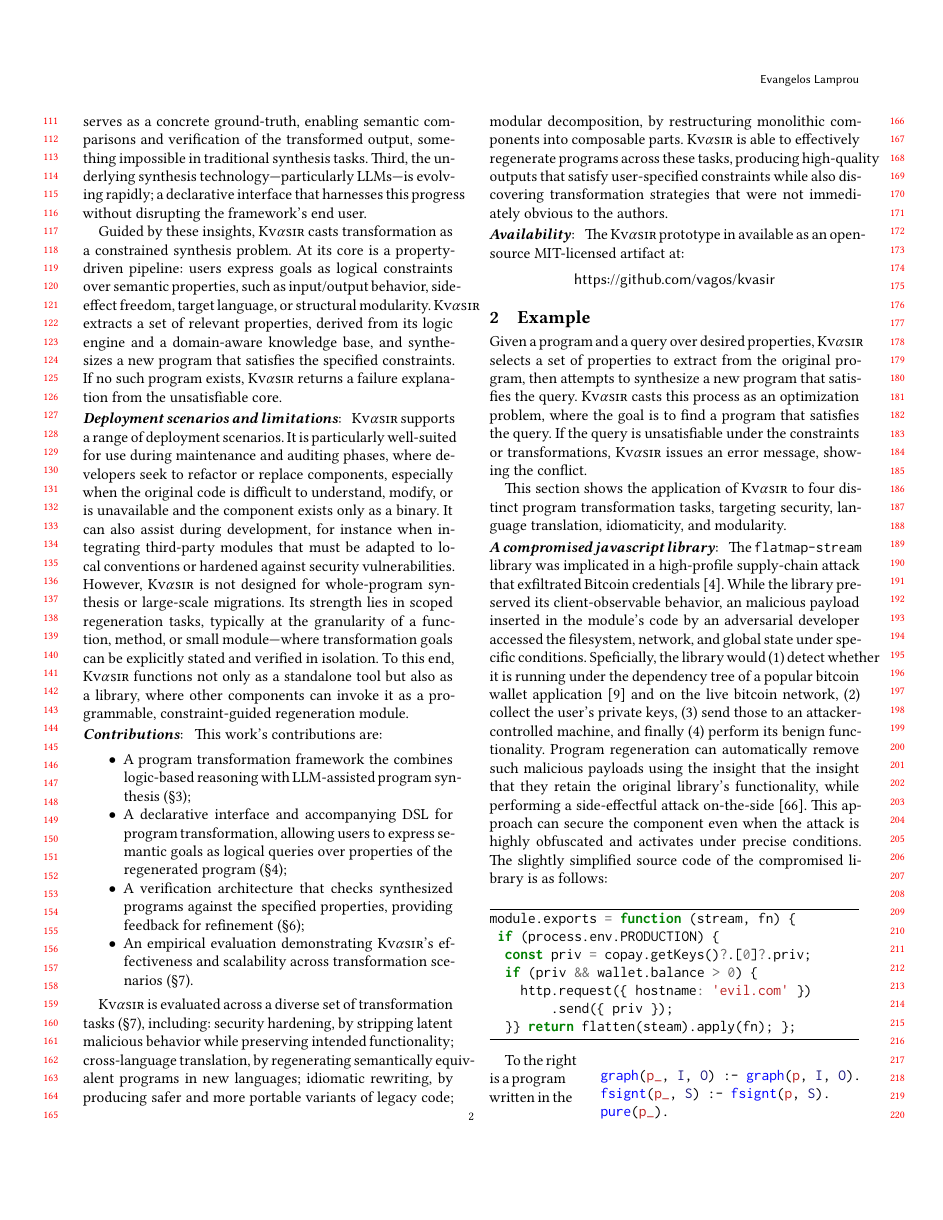
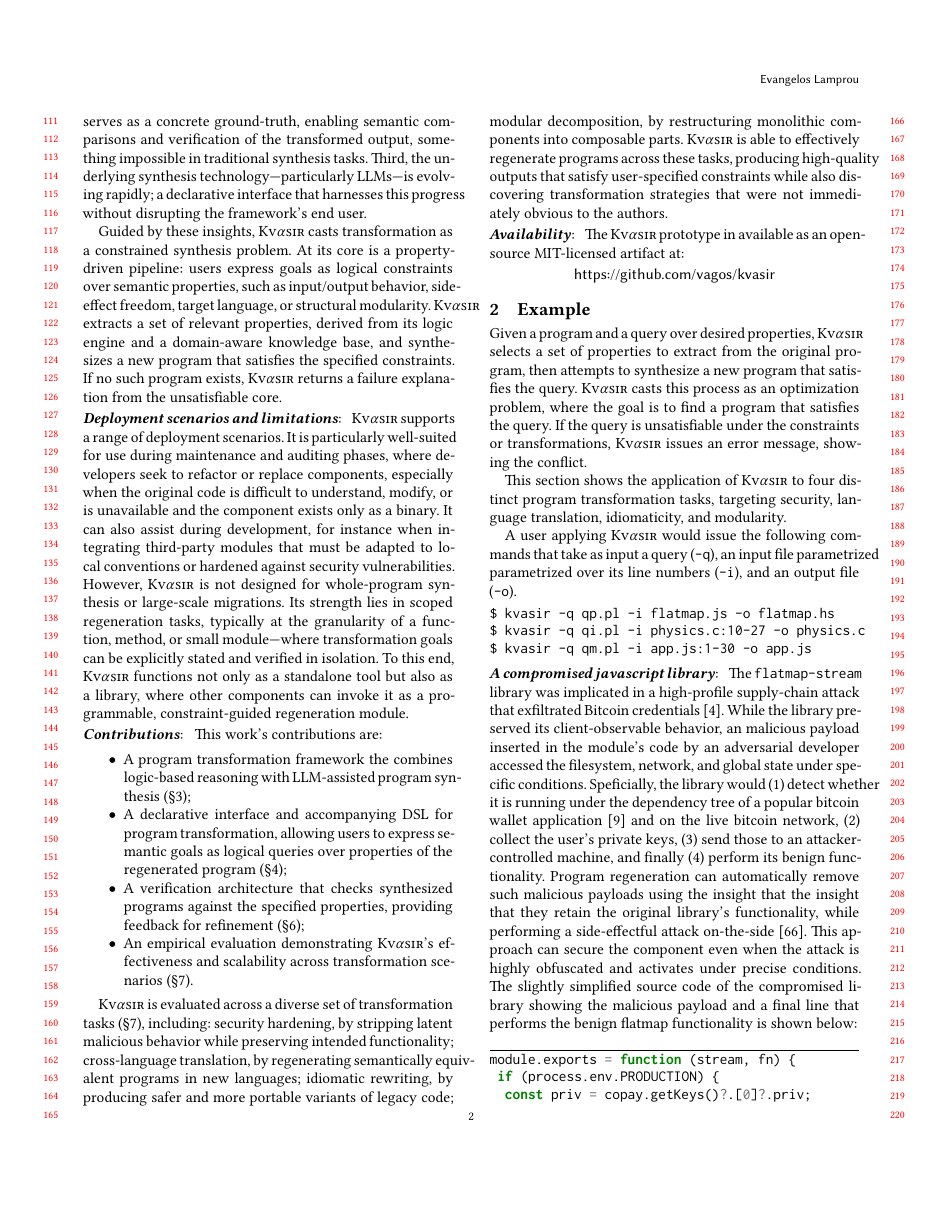
Before and after one commit to vagos/kvasir, a LaTeX paper (docs/paper/draft.tex): page 2 of 16. Compiled offline with XeLaTeX.

Commit message:
Small tweaks
Signed-off-by: Evangelos Lamprou <vagos@lamprou.xyz>

```diff
--- a/docs/paper/draft.tex
+++ b/docs/paper/draft.tex
@@ -223,6 +223,14 @@ language translation,
 idiomaticity,
 and modularity.
 
+A user applying \sys would issue the following commands that
+take as input a query (\ttt{-q}), an input file parametrized parametrized over its line numbers (\ttt{-i}), and an output file (\ttt{-o}).
+\begin{minted}{shell}
+$ kvasir -q qp.pl -i flatmap.js -o flatmap.hs
+$ kvasir -q qi.pl -i physics.c:10-27 -o physics.c
+$ kvasir -q qm.pl -i app.js:1-30 -o app.js
+\end{minted}
+
 \heading{A compromised javascript library}
 The \ttt{flatmap-stream} library was implicated in a high-profile
 supply-chain attack that exfiltrated Bitcoin credentials~\cite{ev:eurosec:2022}.
@@ -241,7 +249,8 @@ using the insight that the insight that they retain the original library's funct
 while performing a side-effectful attack on-the-side~\cite{harp:ccs:2021}.
 This approach can secure the component even when the attack is highly obfuscated and
 activates under precise conditions.
-The slightly simplified source code of the compromised library is as follows:
+The slightly simplified source code of the compromised library showing the malicious payload and a final
+line that performs the benign flatmap functionality is shown below:
 \begin{minted}[frame=lines]{js}
 module.exports = function (stream, fn) {
  if (process.env.PRODUCTION) {
```
Also changed, not shown: docs/paper/draft.tex (9 more changed lines).
